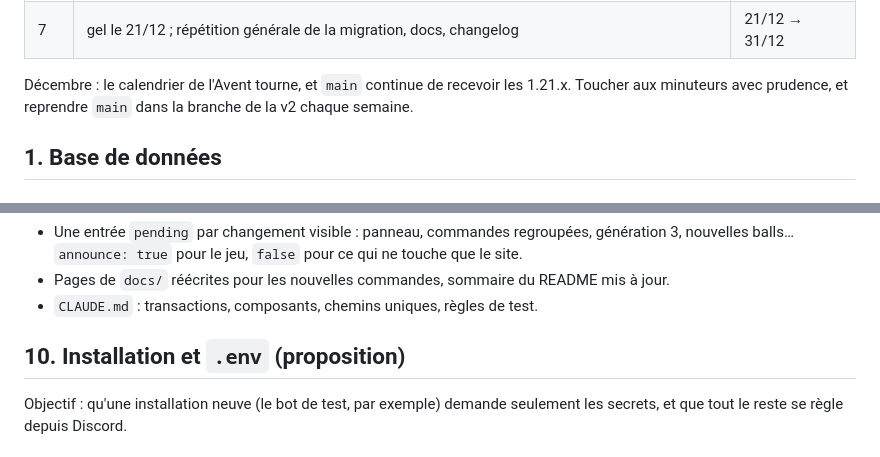
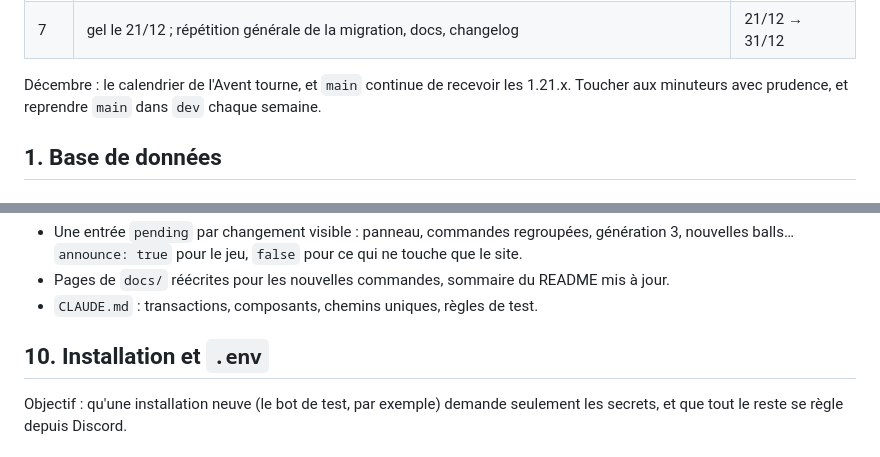
Before and after one commit to Sydnec/PCR, a Markdown page: docs/v2/cadrage.md, 2 parts joined by grey strips. Rendered like a GitHub page.

```diff
--- a/docs/v2/cadrage.md
+++ b/docs/v2/cadrage.md
@@ -50,7 +52,7 @@ Les trois se testent ensemble, horloge figée sur le 31/12 à 23:59.
 | 7   | gel le 21/12 ; répétition générale de la migration, docs, changelog      | 21/12 → 31/12  |
 
 Décembre : le calendrier de l'Avent tourne, et `main` continue de recevoir les 1.21.x. Toucher aux
-minuteurs avec prudence, et reprendre `main` dans la branche de la v2 chaque semaine.
+minuteurs avec prudence, et reprendre `main` dans `dev` chaque semaine.
 
 ## 1. Base de données
 
@@ -393,7 +395,7 @@ Aujourd'hui : 52 fichiers, environ 1 670 cas, 21 940 lignes, environ 45 à 50 s.
 - Pages de `docs/` réécrites pour les nouvelles commandes, sommaire du README mis à jour.
 - `CLAUDE.md` : transactions, composants, chemins uniques, règles de test.
 
-## 10. Installation et `.env` (proposition)
+## 10. Installation et `.env`
 
 Objectif : qu'une installation neuve (le bot de test, par exemple) demande seulement les secrets,
 et que tout le reste se règle depuis Discord.
```
Also changed, not shown: other parts of docs/v2/cadrage.md (+41 -7 lines).
